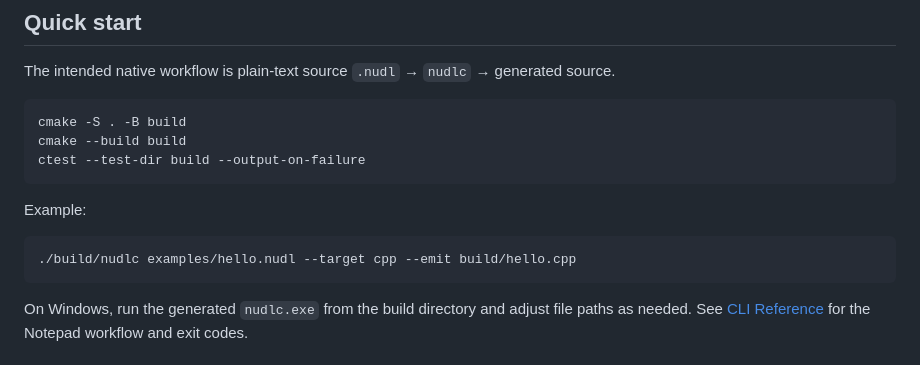
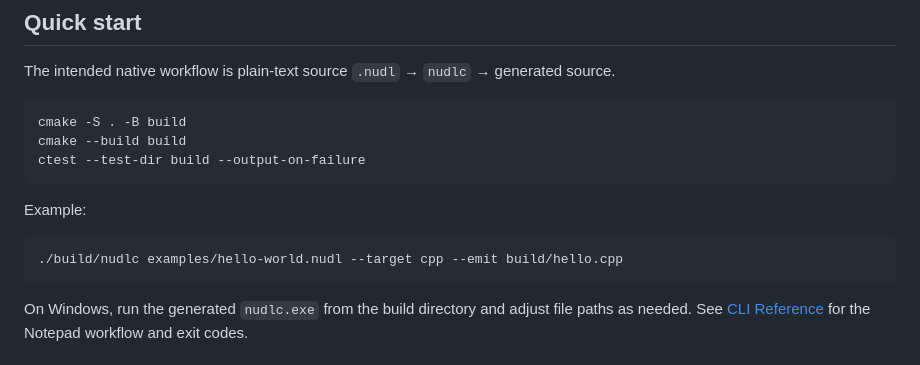
Before and after one commit to ArkansasIo/NUDL-0.3, a Markdown page: README.md, the part around the change. Rendered like a GitHub page.

Commit message:
docs: use supported hello-world example in quick start

````diff
--- a/README.md
+++ b/README.md
@@ -17,7 +17,7 @@ ctest --test-dir build --output-on-failure
 Example:
 
 ```sh
-./build/nudlc examples/hello.nudl --target cpp --emit build/hello.cpp
+./build/nudlc examples/hello-world.nudl --target cpp --emit build/hello.cpp
 ```
 
 On Windows, run the generated `nudlc.exe` from the build directory and adjust file paths as needed. See [CLI Reference](docs/CLI-REFERENCE.md) for the Notepad workflow and exit codes.
````
